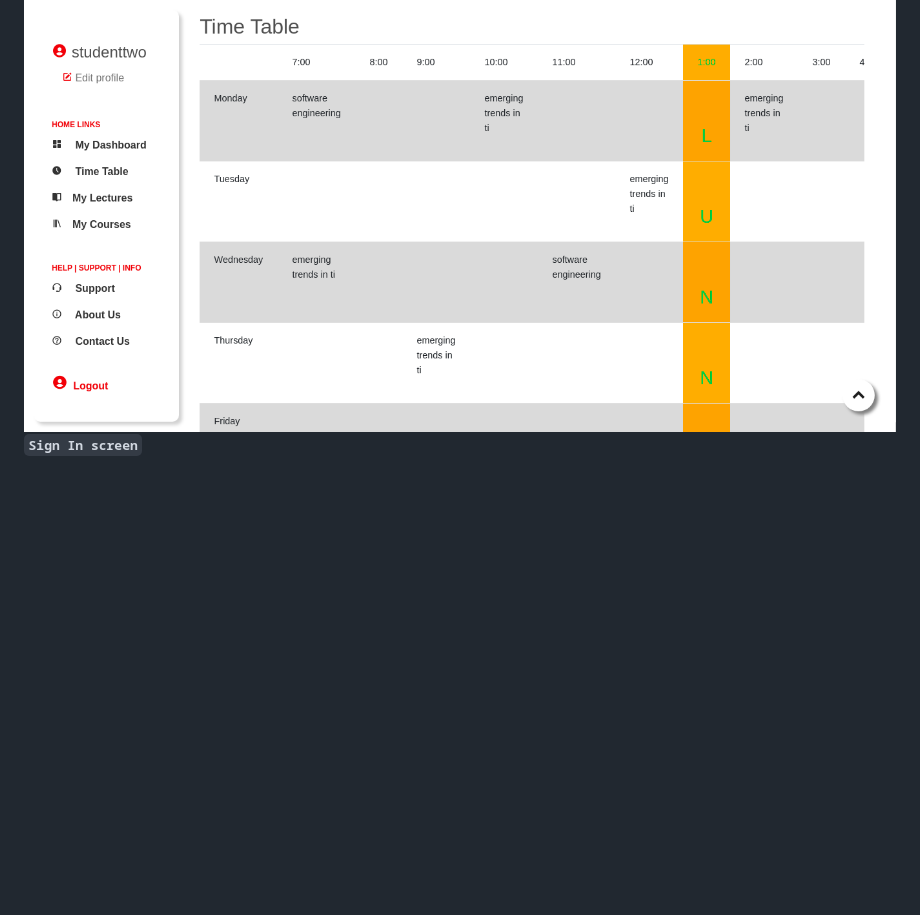
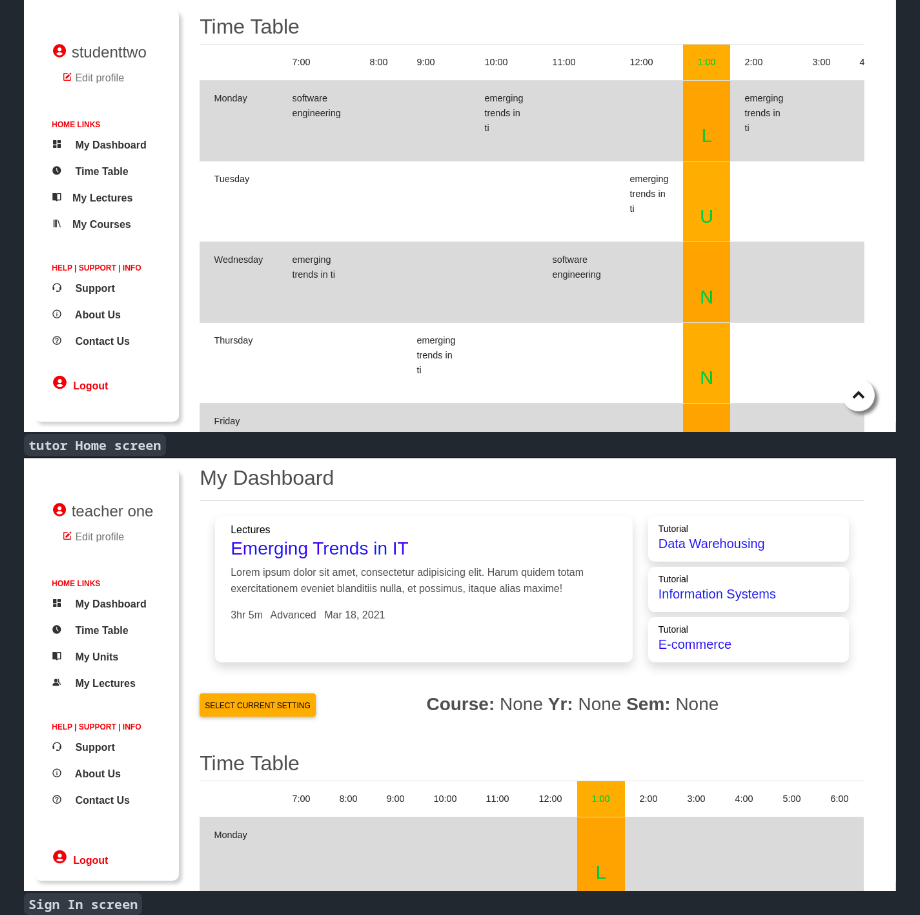
Before and after one commit to occn8/intern5, a Markdown page: README.md, the part around the change. GitHub-like rendering; pictures changed too: assets/images/tutorHome.png (added); blank space fills up the shorter version.

Commit message:
screenshot

```diff
--- a/README.md
+++ b/README.md
@@ -23,6 +23,8 @@ __`Admin Home screen`__
 <img src="assets/images/adminHome.png" />
 __`Student Home screen`__
 <img src="assets/images/studentHome.png" />
+__`tutor Home screen`__
+<img src="assets/images/tutorHome.png" />
 __`Sign In screen`__
 <img src="assets/images/signIn.png" />
 __`Register screen`__
```
